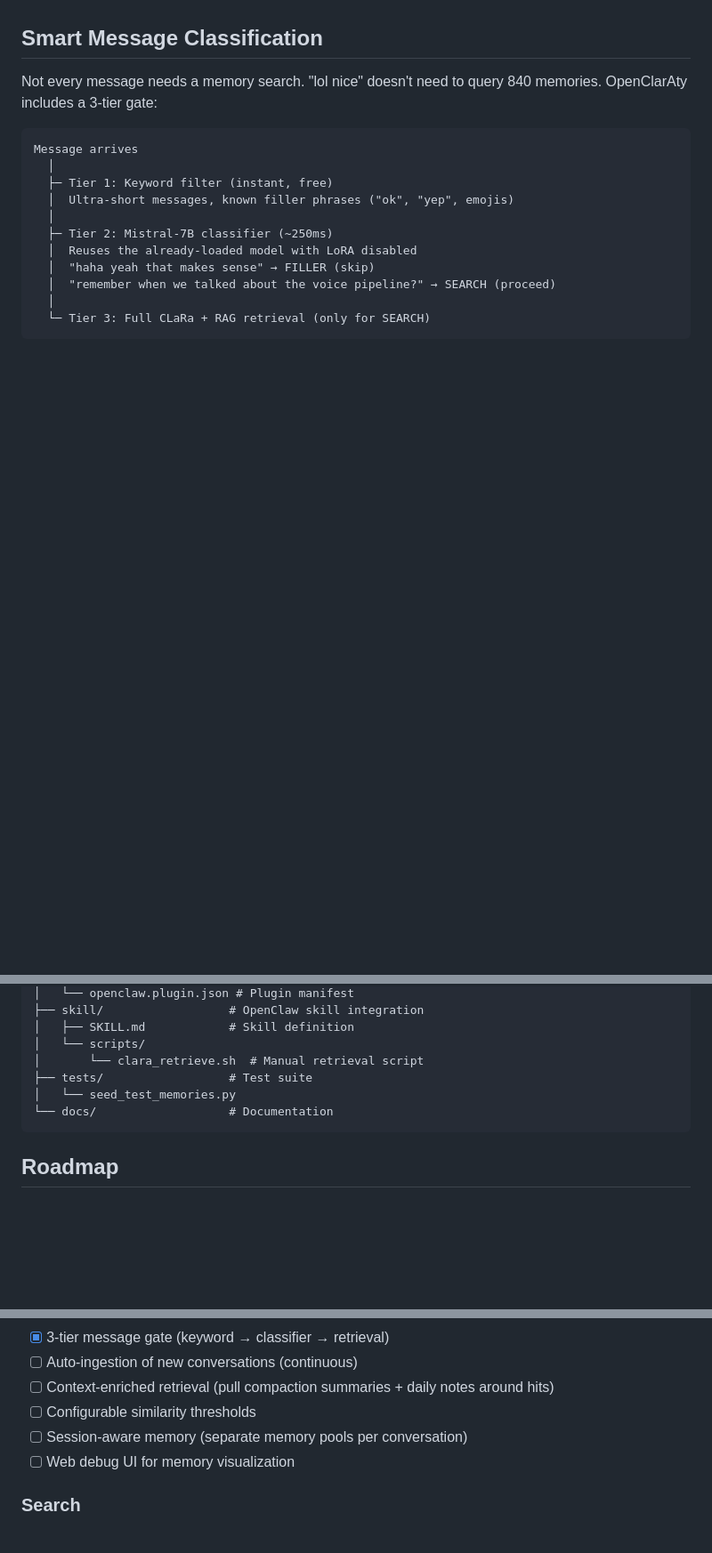
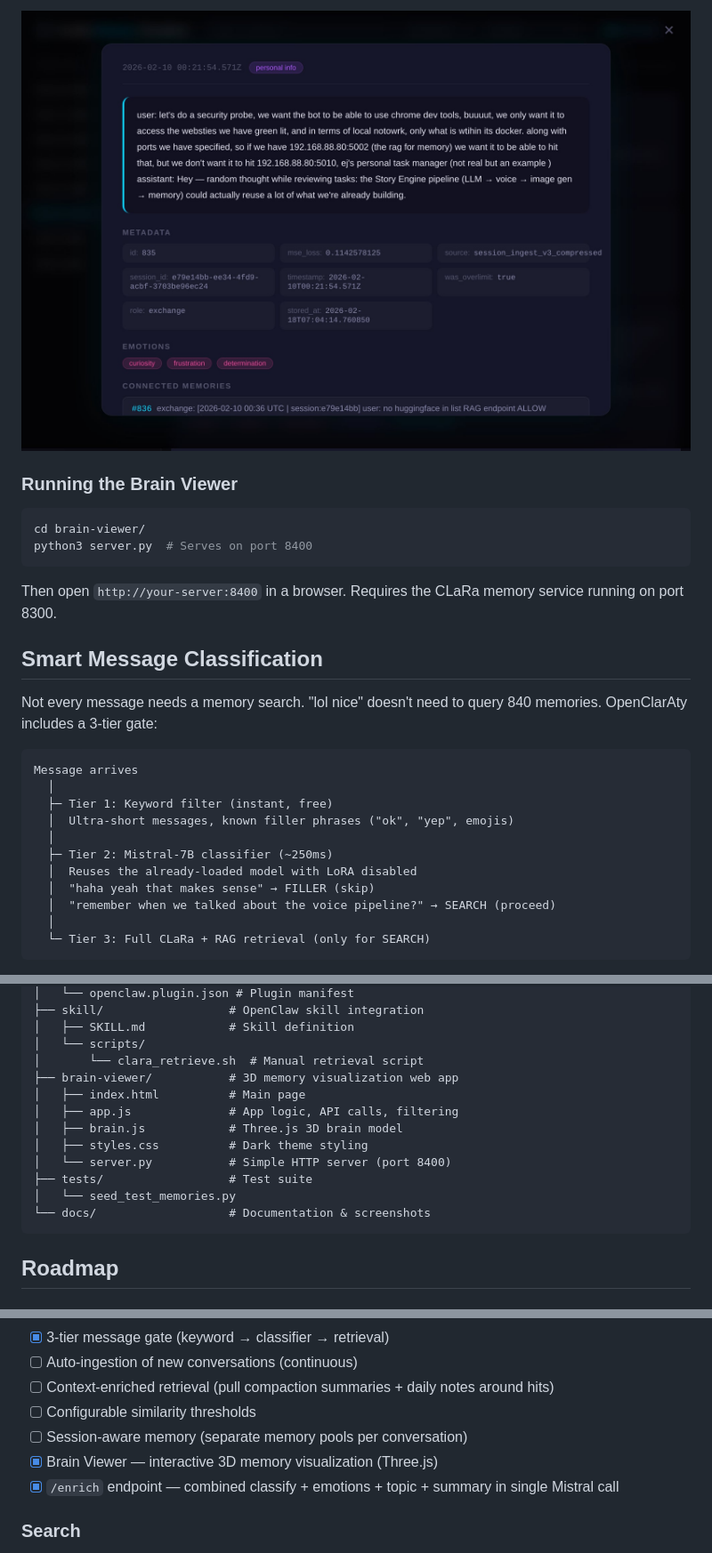
Before and after one commit to AJH-Code/OpenClarAty, a Markdown page: README.md, 3 parts joined by grey strips. Shown: that part at 89% size. Rendered like a GitHub page; pictures changed too: docs/brain-viewer-detail.jpg (added); blank space fills up the shorter version.

````diff
--- a/README.md
+++ b/README.md
@@ -142,3 +180,13 @@ Browse stored memories (for debugging).
+![Brain Viewer Detail](docs/brain-viewer-detail.jpg)
+
+### Running the Brain Viewer
+
+```bash
+cd brain-viewer/
+python3 server.py  # Serves on port 8400
+```
+
+Then open `http://your-server:8400` in a browser. Requires the CLaRa memory service running on port 8300.
 
 ## Smart Message Classification
 
@@ -211,9 +259,15 @@ OpenClarAty/
 │   ├── SKILL.md            # Skill definition
 │   └── scripts/
 │       └── clara_retrieve.sh  # Manual retrieval script
+├── brain-viewer/           # 3D memory visualization web app
+│   ├── index.html          # Main page
+│   ├── app.js              # App logic, API calls, filtering
+│   ├── brain.js            # Three.js 3D brain model
+│   ├── styles.css          # Dark theme styling
+│   └── server.py           # Simple HTTP server (port 8400)
 ├── tests/                  # Test suite
 │   └── seed_test_memories.py
-└── docs/                   # Documentation
+└── docs/                   # Documentation & screenshots
 ```
 
 ## Roadmap
@@ -230,7 +284,8 @@ OpenClarAty/
 - [ ] Context-enriched retrieval (pull compaction summaries + daily notes around hits)
 - [ ] Configurable similarity thresholds
 - [ ] Session-aware memory (separate memory pools per conversation)
-- [ ] Web debug UI for memory visualization
+- [x] Brain Viewer — interactive 3D memory visualization (Three.js)
+- [x] `/enrich` endpoint — combined classify + emotions + topic + summary in single Mistral call
 
 ### Search
 - [ ] Document search — index directories of files (PDFs, markdown, code) with chunking for knowledge base retrieval
````
Also changed, not shown: other parts of README.md (+40 -1 lines), brain-viewer/TASK.md (added, +77 -0 lines), docs/brain-viewer-timeline.jpg (added), 7 other files.
